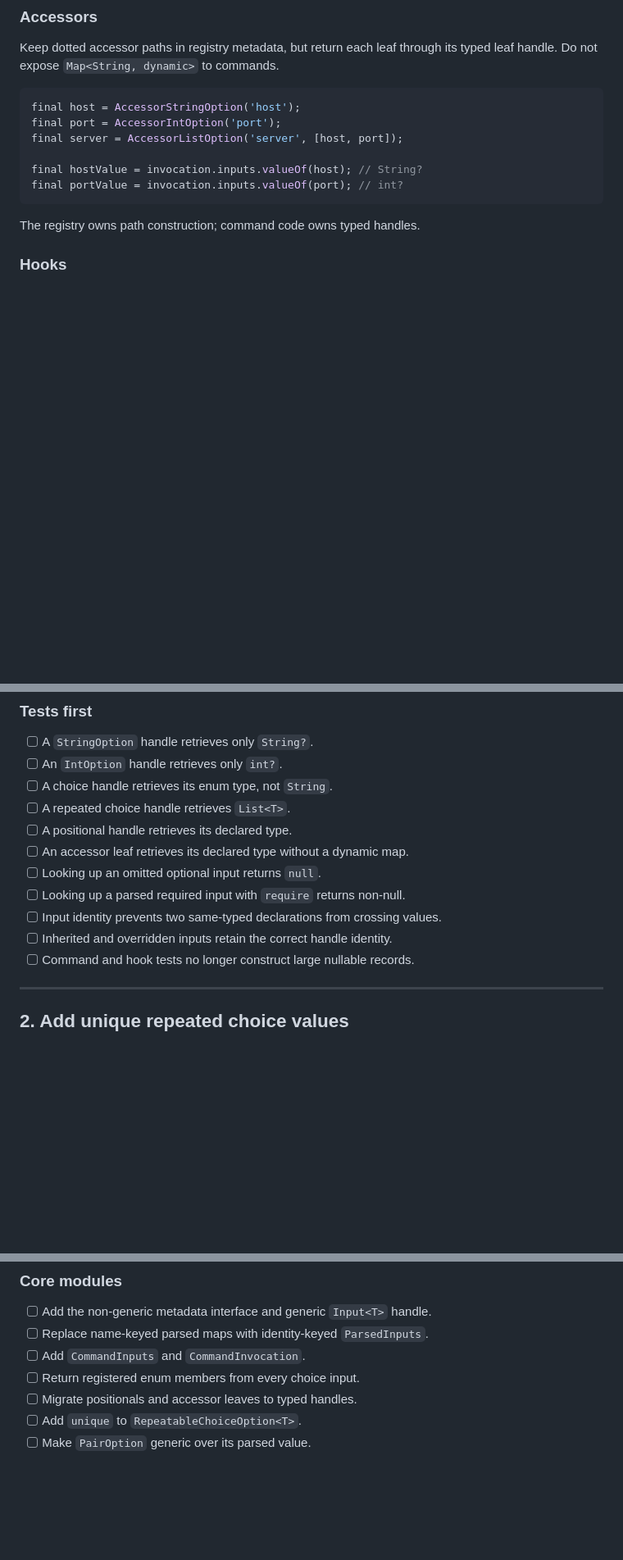
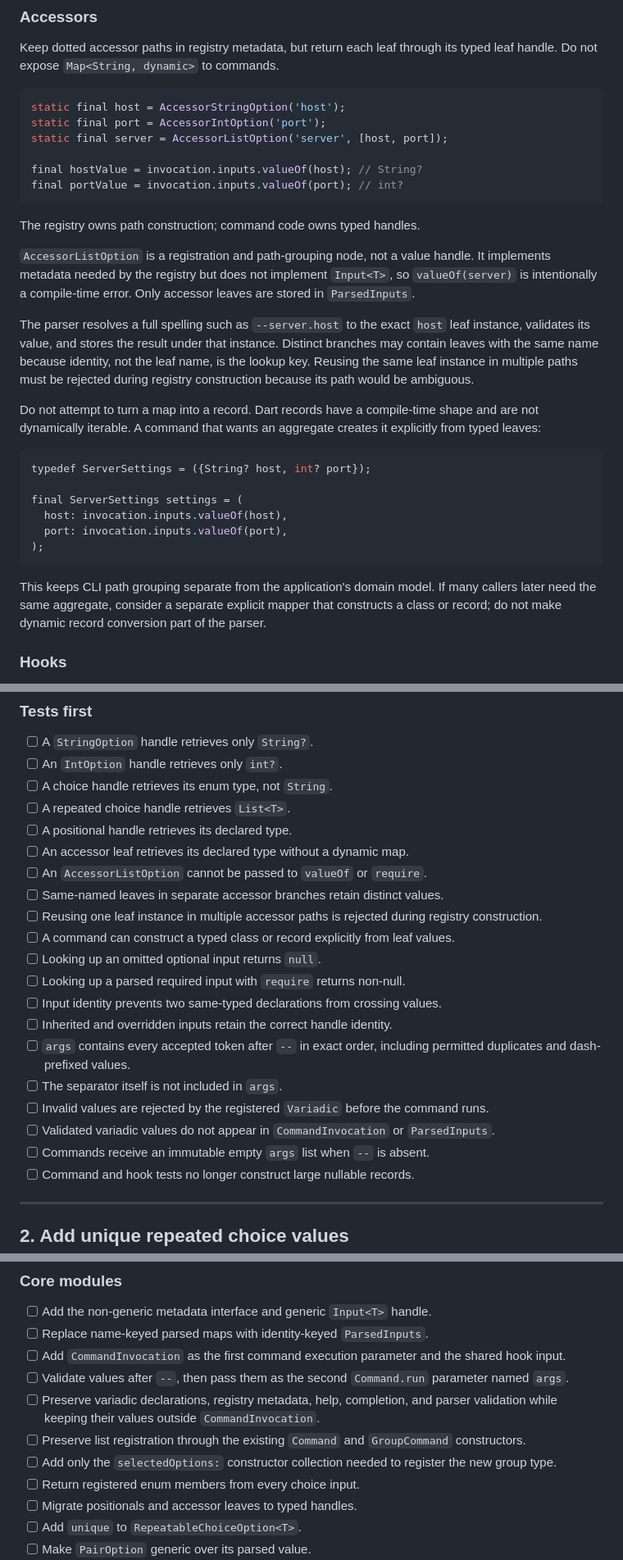
Before and after one commit to louiss0/mamba, a Markdown page: TODO.md, 3 parts joined by grey strips. Shown at 82% size. Rendered like a GitHub page; blank space fills up the shorter version.

````diff
--- a/TODO.md
+++ b/TODO.md
@@ -150,15 +181,45 @@ Keep dotted accessor paths in registry metadata, but return each leaf through
 its typed leaf handle. Do not expose `Map<String, dynamic>` to commands.
 
 ```dart
-final host = AccessorStringOption('host');
-final port = AccessorIntOption('port');
-final server = AccessorListOption('server', [host, port]);
+static final host = AccessorStringOption('host');
+static final port = AccessorIntOption('port');
+static final server = AccessorListOption('server', [host, port]);
 
 final hostValue = invocation.inputs.valueOf(host); // String?
 final portValue = invocation.inputs.valueOf(port); // int?
 ```
 
 The registry owns path construction; command code owns typed handles.
+
+`AccessorListOption` is a registration and path-grouping node, not a value
+handle. It implements metadata needed by the registry but does not implement
+`Input<T>`, so `valueOf(server)` is intentionally a compile-time error. Only
+accessor leaves are stored in `ParsedInputs`.
+
+The parser resolves a full spelling such as `--server.host` to the exact `host`
+leaf instance, validates its value, and stores the result under that instance.
+Distinct branches may contain leaves with the same name because identity, not
+the leaf name, is the lookup key. Reusing the same leaf instance in multiple
+paths must be rejected during registry construction because its path would be
+ambiguous.
+
+Do not attempt to turn a map into a record. Dart records have a compile-time
+shape and are not dynamically iterable. A command that wants an aggregate
+creates it explicitly from typed leaves:
+
+```dart
+typedef ServerSettings = ({String? host, int? port});
+
+final ServerSettings settings = (
+  host: invocation.inputs.valueOf(host),
+  port: invocation.inputs.valueOf(port),
+);
+```
+
+This keeps CLI path grouping separate from the application's domain model. If
+many callers later need the same aggregate, consider a separate explicit
+mapper that constructs a class or record; do not make dynamic record conversion
+part of the parser.
 
 ### Hooks
 
@@ -175,10 +236,24 @@ must remain available consistently wherever hooks are allowed to inspect input.
 - [ ] A repeated choice handle retrieves `List<T>`.
 - [ ] A positional handle retrieves its declared type.
 - [ ] An accessor leaf retrieves its declared type without a dynamic map.
+- [ ] An `AccessorListOption` cannot be passed to `valueOf` or `require`.
+- [ ] Same-named leaves in separate accessor branches retain distinct values.
+- [ ] Reusing one leaf instance in multiple accessor paths is rejected during
+  registry construction.
+- [ ] A command can construct a typed class or record explicitly from leaf
+  values.
 - [ ] Looking up an omitted optional input returns `null`.
 - [ ] Looking up a parsed required input with `require` returns non-null.
 - [ ] Input identity prevents two same-typed declarations from crossing values.
 - [ ] Inherited and overridden inputs retain the correct handle identity.
+- [ ] `args` contains every accepted token after `--` in exact order,
+  including permitted duplicates and dash-prefixed values.
+- [ ] The separator itself is not included in `args`.
+- [ ] Invalid values are rejected by the registered `Variadic` before the
+  command runs.
+- [ ] Validated variadic values do not appear in `CommandInvocation` or
+  `ParsedInputs`.
+- [ ] Commands receive an immutable empty `args` list when `--` is absent.
 - [ ] Command and hook tests no longer construct large nullable records.
 
 ---
@@ -583,7 +660,16 @@ Keep result collection separate from terminal rendering:
 
 - [ ] Add the non-generic metadata interface and generic `Input<T>` handle.
 - [ ] Replace name-keyed parsed maps with identity-keyed `ParsedInputs`.
-- [ ] Add `CommandInputs` and `CommandInvocation`.
+- [ ] Add `CommandInvocation` as the first command execution parameter and the
+  shared hook input.
+- [ ] Validate values after `--`, then pass them as the second `Command.run`
+  parameter named `args`.
+- [ ] Preserve variadic declarations, registry metadata, help, completion, and
+  parser validation while keeping their values outside `CommandInvocation`.
+- [ ] Preserve list registration through the existing `Command` and
+  `GroupCommand` constructors.
+- [ ] Add only the `selectedOptions:` constructor collection needed to register
+  the new group type.
 - [ ] Return registered enum members from every choice input.
 - [ ] Migrate positionals and accessor leaves to typed handles.
 - [ ] Add `unique` to `RepeatableChoiceOption<T>`.
````
Also changed, not shown: other parts of TODO.md (+67 -29 lines).
